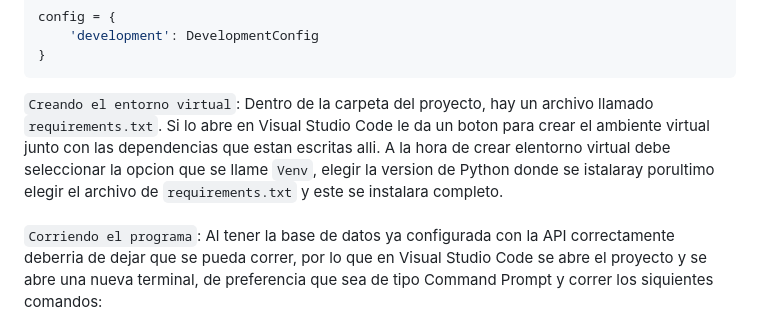
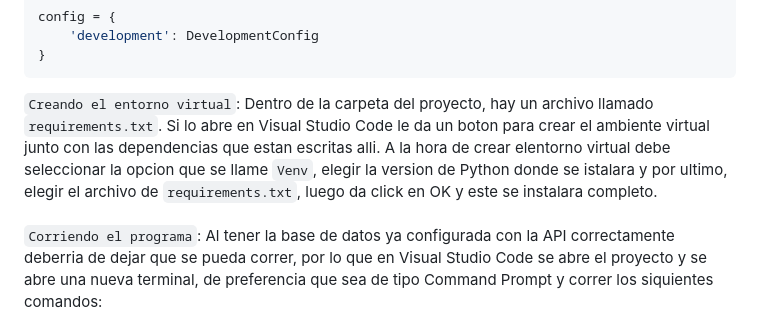
Before and after one commit to LINDAINES213/API_REST_BD_P2, a Markdown page: README.md, the part around the change. Drawn GitHub-style.

````diff
--- a/README.md
+++ b/README.md
@@ -43,7 +43,7 @@ config = {
     'development': DevelopmentConfig
 }
 ```
-`Creando el entorno virtual`: Dentro de la carpeta del proyecto, hay un archivo llamado `requirements.txt`. Si lo abre en Visual Studio Code le da un boton para crear el ambiente virtual junto con las dependencias que estan escritas alli. A la hora de crear elentorno virtual debe seleccionar la opcion que se llame `Venv`, elegir la version de Python donde se istalaray porultimo elegir el archivo de `requirements.txt` y este se instalara completo.<br><br>
+`Creando el entorno virtual`: Dentro de la carpeta del proyecto, hay un archivo llamado `requirements.txt`. Si lo abre en Visual Studio Code le da un boton para crear el ambiente virtual junto con las dependencias que estan escritas alli. A la hora de crear elentorno virtual debe seleccionar la opcion que se llame `Venv`, elegir la version de Python donde se istalara y por ultimo, elegir el archivo de `requirements.txt`, luego da click en OK y este se instalara completo.<br><br>
 `Corriendo el programa`: Al tener la base de datos ya configurada con la API correctamente deberria de dejar que se pueda correr, por lo que en Visual Studio Code se abre el proyecto y se abre una nueva terminal, de preferencia que sea de tipo Command Prompt y correr los siquientes comandos:
 ```bash
 .\venv\Scripts\activate #Para activar el entorno virtual
````
